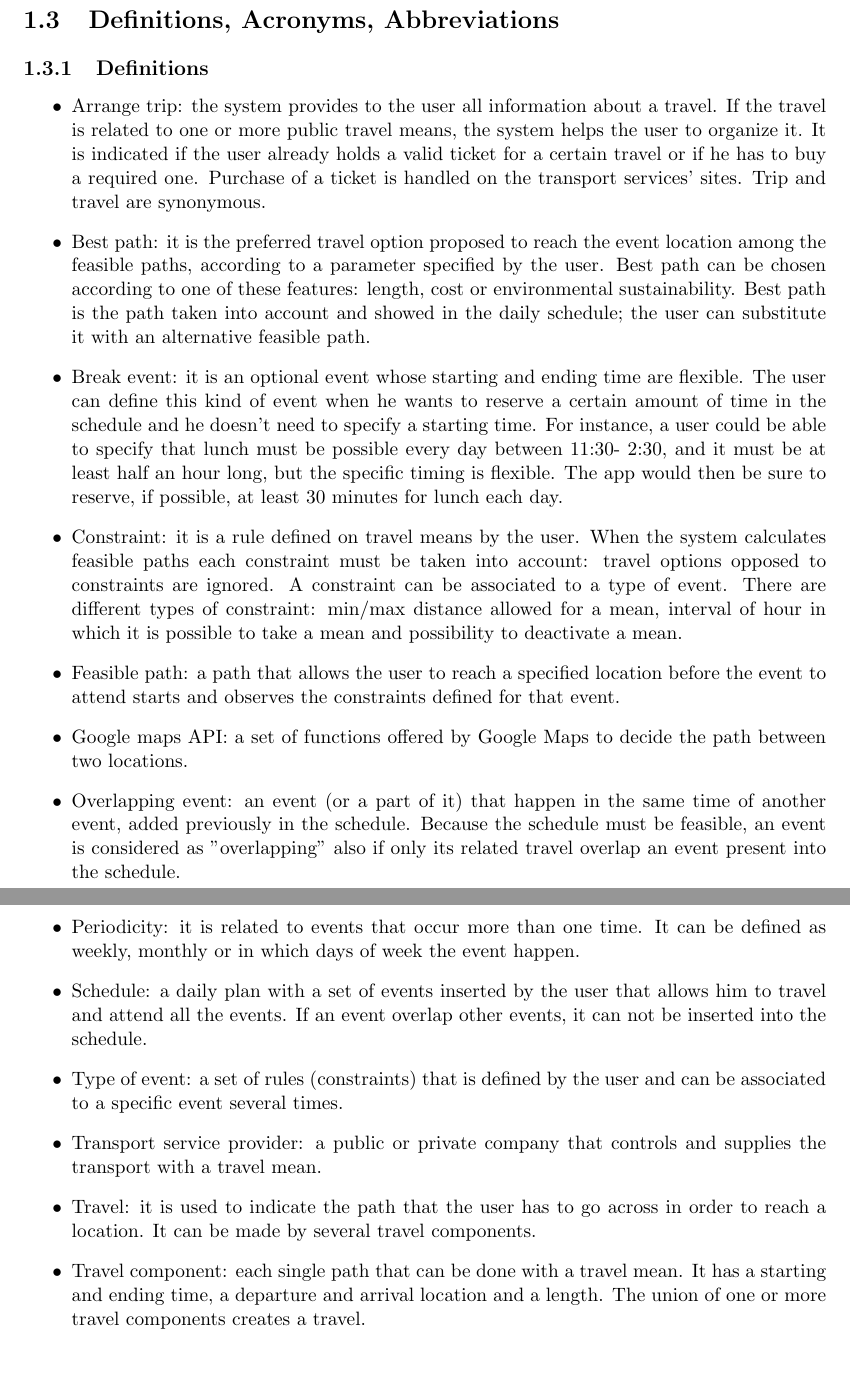
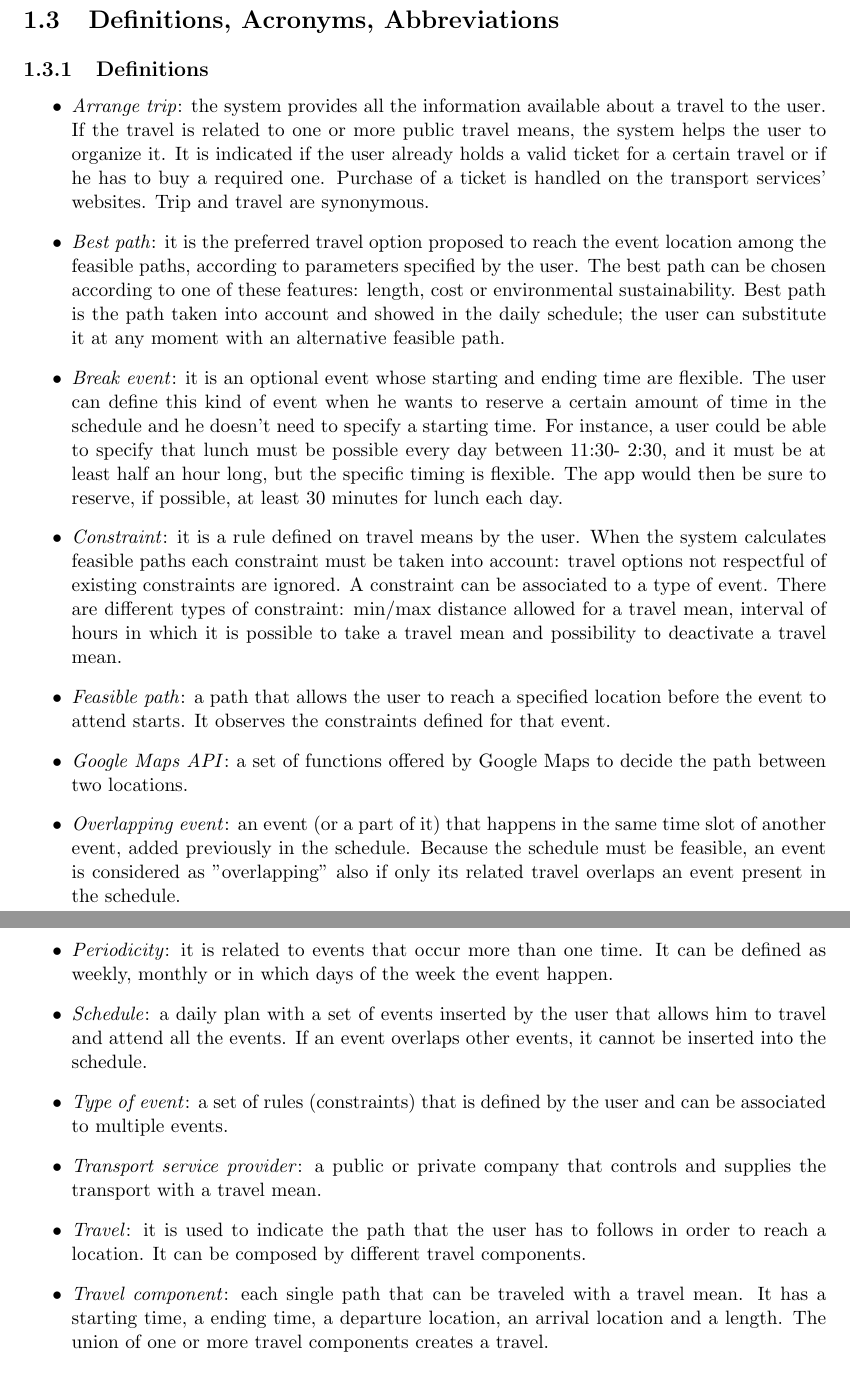
Before and after one commit to JustSalva/MelziPinaSalvadore, a LaTeX document (RASD/RASD.tex, which reads RASD/1-Introduction/definitions.tex): two parts of pages 6 and 7 of 35, joined at a grey line, cut so that both start at the same text. Compiled offline with pdfLaTeX.

Commit message:
Definitions, phenomena check

```diff
--- a/RASD/1-Introduction/definitions.tex
+++ b/RASD/1-Introduction/definitions.tex
@@ -1,17 +1,17 @@
 \subsection{Definitions}
 	\begin{itemize}
-	\item Arrange trip: the system provides to the user all information about a travel. If the travel is related to one or more public travel means, the system helps the user to organize it. It is indicated if the user already holds a valid ticket for a certain travel or if he has to buy a required one. Purchase of a ticket is handled on the transport services' sites. Trip and travel are synonymous.
-	\item Best path: it is the preferred travel option proposed to reach the event location among the feasible paths, according to a parameter specified by the user. Best path can be chosen according to one of these features: length, cost or environmental sustainability. Best path is the path taken into account and showed in the daily schedule; the user can substitute it with an alternative feasible path.
-	\item Break event: it is an optional event whose starting and ending time are flexible. The user can define this kind of event when he wants to reserve a certain amount of time in the schedule and he doesn't need to specify a starting time. For instance, a user could be able to specify that lunch must be possible every day between 11:30-
+	\item \textit{Arrange trip}: the system provides all the information available about a travel to the user. If the travel is related to one or more public travel means, the system helps the user to organize it. It is indicated if the user already holds a valid ticket for a certain travel or if he has to buy a required one. Purchase of a ticket is handled on the transport services' websites. Trip and travel are synonymous.
+	\item \textit{Best path}: it is the preferred travel option proposed to reach the event location among the feasible paths, according to parameters specified by the user. The best path can be chosen according to one of these features: length, cost or environmental sustainability. Best path is the path taken into account and showed in the daily schedule; the user can substitute it at any moment with an alternative feasible path.
+	\item \textit{Break event}: it is an optional event whose starting and ending time are flexible. The user can define this kind of event when he wants to reserve a certain amount of time in the schedule and he doesn't need to specify a starting time. For instance, a user could be able to specify that lunch must be possible every day between 11:30-
 2:30, and it must be at least half an hour long, but the specific timing is flexible. The app would then be sure to reserve, if possible, at least 30 minutes for lunch each day.
-	\item Constraint: it is a rule defined on travel means by the user. When the system calculates feasible paths each constraint must be taken into account: travel options opposed to constraints are ignored. A constraint can be associated to a type of event. There are different types of constraint: min/max distance allowed for a mean, interval of hour in which it is possible to take a mean and possibility to deactivate a mean.
-	\item Feasible path: a path that allows the user to reach a specified location before the event to attend starts and observes the constraints defined for that event.
-	\item Google maps API: a set of functions offered by Google Maps to decide  the path between two locations.
-	\item Overlapping event: an event (or a part of it) that happen in the same time of another event, added previously in the schedule. Because the schedule must be feasible, an event is considered as "overlapping" also if only its related travel overlap an event present into the schedule.
-	\item Periodicity: it is related to events that occur more than one time. It can be defined as weekly, monthly or in which days of week the event happen.
-	\item Schedule: a daily plan with a set of events inserted by the user that allows him to travel and attend all the events. If an event overlap other events, it can not be inserted into the schedule.
-	\item Type of event: a set of rules (constraints) that is defined by the user and can be associated to a specific event several times.
-	\item Transport service provider: a public or private company that controls and supplies the transport with a travel mean.
-	\item Travel: it is used to indicate the path that the user has to go across in order to reach a location. It can be made by several travel components.
-	\item Travel component: each single path that can be done with a travel mean. It has a starting and ending time, a departure and arrival location and a length. The union of one or more travel components creates a travel.
+	\item \textit{Constraint}: it is a rule defined on travel means by the user. When the system calculates feasible paths each constraint must be taken into account: travel options not respectful of existing constraints are ignored. A constraint can be associated to a type of event. There are different types of constraint: min/max distance allowed for a travel mean, interval of hours in which it is possible to take a travel mean and possibility to deactivate a travel mean.
+	\item \textit{Feasible path}: a path that allows the user to reach a specified location before the event to attend starts. It observes the constraints defined for that event.
+	\item \textit{Google Maps API}: a set of functions offered by Google Maps to decide the path between two locations.
+	\item \textit{Overlapping event}: an event (or a part of it) that happens in the same time slot of another event, added previously in the schedule. Because the schedule must be feasible, an event is considered as "overlapping" also if only its related travel overlaps an event present in the schedule.
+	\item \textit{Periodicity}: it is related to events that occur more than one time. It can be defined as weekly, monthly or in which days of the week the event happen.
+	\item \textit{Schedule}: a daily plan with a set of events inserted by the user that allows him to travel and attend all the events. If an event overlaps other events, it cannot be inserted into the schedule.
+	\item \textit{Type of event}: a set of rules (constraints) that is defined by the user and can be associated to multiple events.
+	\item \textit{Transport service provider}: a public or private company that controls and supplies the transport with a travel mean.
+	\item \textit{Travel}: it is used to indicate the path that the user has to follows in order to reach a location. It can be composed by different travel components.
+	\item \textit{Travel component}: each single path that can be traveled with a travel mean. It has a starting time, a ending time, a departure location, an arrival location and a length. The union of one or more travel components creates a travel.
 	\end{itemize}
```
Also changed, not shown: RASD/1-Introduction/scope.tex (+5 -5 lines).
